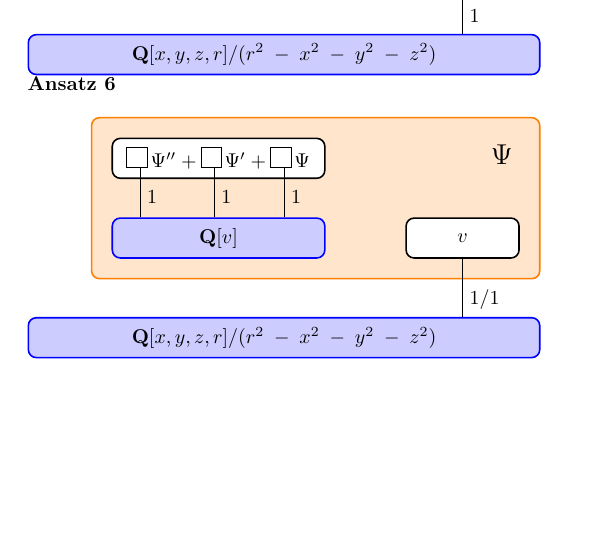
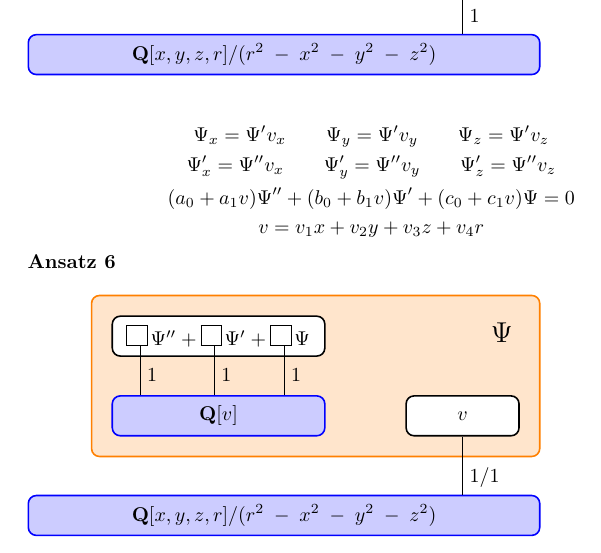
Before and after one commit to BrentBaccala/Papers, a LaTeX paper (NewSol/NewSol.tex): part of page 14 of 21, cut so that both start at the same text, the shorter picture padded with empty space. Compiled offline with pdfLaTeX.

Commit message:
NewSol: add equations to ansatz 5

```diff
--- a/NewSol/NewSol.tex
+++ b/NewSol/NewSol.tex
@@ -598,6 +598,27 @@ denominator.
     \draw[degree] (v.south) -- (v.south|-base.north) node[right,pos=0.7] {1};
   \end{tikzpicture}
 
+\begin{equation*}
+\begin{gathered}
+\begin{comment}
+\Psi_x = \frac{\Psi'}{v_x} \qquad
+\Psi_y = \frac{\Psi'}{v_y} \qquad
+\Psi_z = \frac{\Psi'}{v_z} \\
+\Psi'_x = \frac{\Psi''}{v_x} \qquad
+\Psi'_y = \frac{\Psi''}{v_y} \qquad
+\Psi'_z = \frac{\Psi''}{v_z} \\
+\end{comment}
+\Psi_x = \Psi' v_x \qquad
+\Psi_y = \Psi' v_y \qquad
+\Psi_z = \Psi' v_z \\
+\Psi'_x = \Psi'' v_x \qquad
+\Psi'_y = \Psi'' v_y \qquad
+\Psi'_z = \Psi'' v_z \\
+(a_0 + a_1 v) \Psi'' + (b_0 + b_1 v) \Psi' + (c_0 + c_1 v) \Psi = 0 \\
+v = v_1 x + v_2 y + v_3 z + v_4 r
+\end{gathered}
+\end{equation*}
+
 \vbox{
 {\bf Ansatz 6}
 
```
